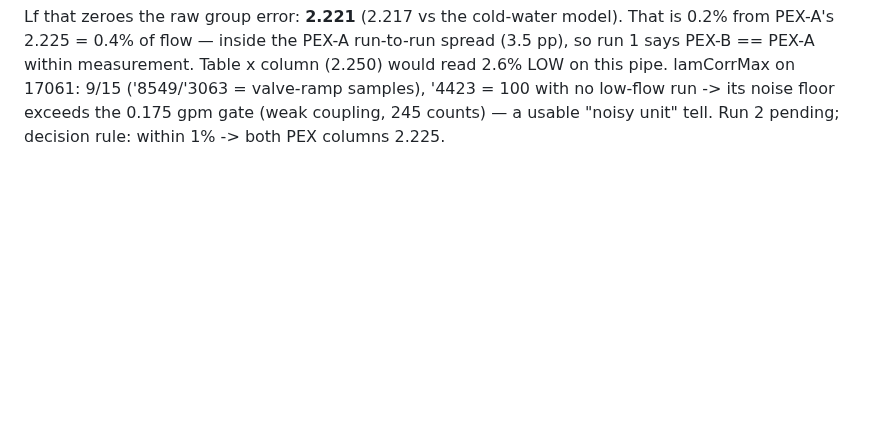
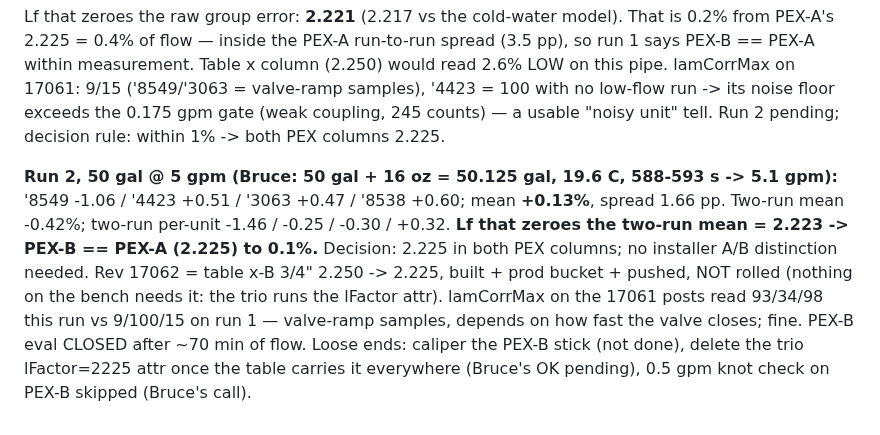
Before and after one commit to brucedune/thingsboard-widgets, a Markdown page: fw-17047-bugfix-handoff.md, the part around the change. Rendered like a GitHub page; blank space fills up the shorter version.

Commit message:
PEX-B run 2: +0.13%; two-run Lf 2.223 = PEX-A; eval closed, 17062 bakes 2.225 into the x column

```diff
--- a/fw-17047-bugfix-handoff.md
+++ b/fw-17047-bugfix-handoff.md
@@ -1682,3 +1682,5 @@ Remount = power cycle -> TI default 13 pulses on '8549/'4423/'8538 ('3063 came u
 | mean | **-0.98%** (trio -1.32, spread 1.9 pp) | -0.20% | -0.8 pp |
 
 Lf that zeroes the raw group error: **2.221** (2.217 vs the cold-water model). That is 0.2% from PEX-A's 2.225 = 0.4% of flow — inside the PEX-A run-to-run spread (3.5 pp), so run 1 says PEX-B == PEX-A within measurement. Table x column (2.250) would read 2.6% LOW on this pipe. lamCorrMax on 17061: 9/15 ('8549/'3063 = valve-ramp samples), '4423 = 100 with no low-flow run -> its noise floor exceeds the 0.175 gpm gate (weak coupling, 245 counts) — a usable "noisy unit" tell. Run 2 pending; decision rule: within 1% -> both PEX columns 2.225.
+
+**Run 2, 50 gal @ 5 gpm (Bruce: 50 gal + 16 oz = 50.125 gal, 19.6 C, 588-593 s -> 5.1 gpm):** '8549 -1.06 / '4423 +0.51 / '3063 +0.47 / '8538 +0.60; mean **+0.13%**, spread 1.66 pp. Two-run mean -0.42%; two-run per-unit -1.46 / -0.25 / -0.30 / +0.32. **Lf that zeroes the two-run mean = 2.223 -> PEX-B == PEX-A (2.225) to 0.1%.** Decision: 2.225 in both PEX columns; no installer A/B distinction needed. Rev 17062 = table x-B 3/4" 2.250 -> 2.225, built + prod bucket + pushed, NOT rolled (nothing on the bench needs it: the trio runs the lFactor attr). lamCorrMax on the 17061 posts read 93/34/98 this run vs 9/100/15 on run 1 — valve-ramp samples, depends on how fast the valve closes; fine. PEX-B eval CLOSED after ~70 min of flow. Loose ends: caliper the PEX-B stick (not done), delete the trio lFactor=2225 attr once the table carries it everywhere (Bruce's OK pending), 0.5 gpm knot check on PEX-B skipped (Bruce's call).
```
